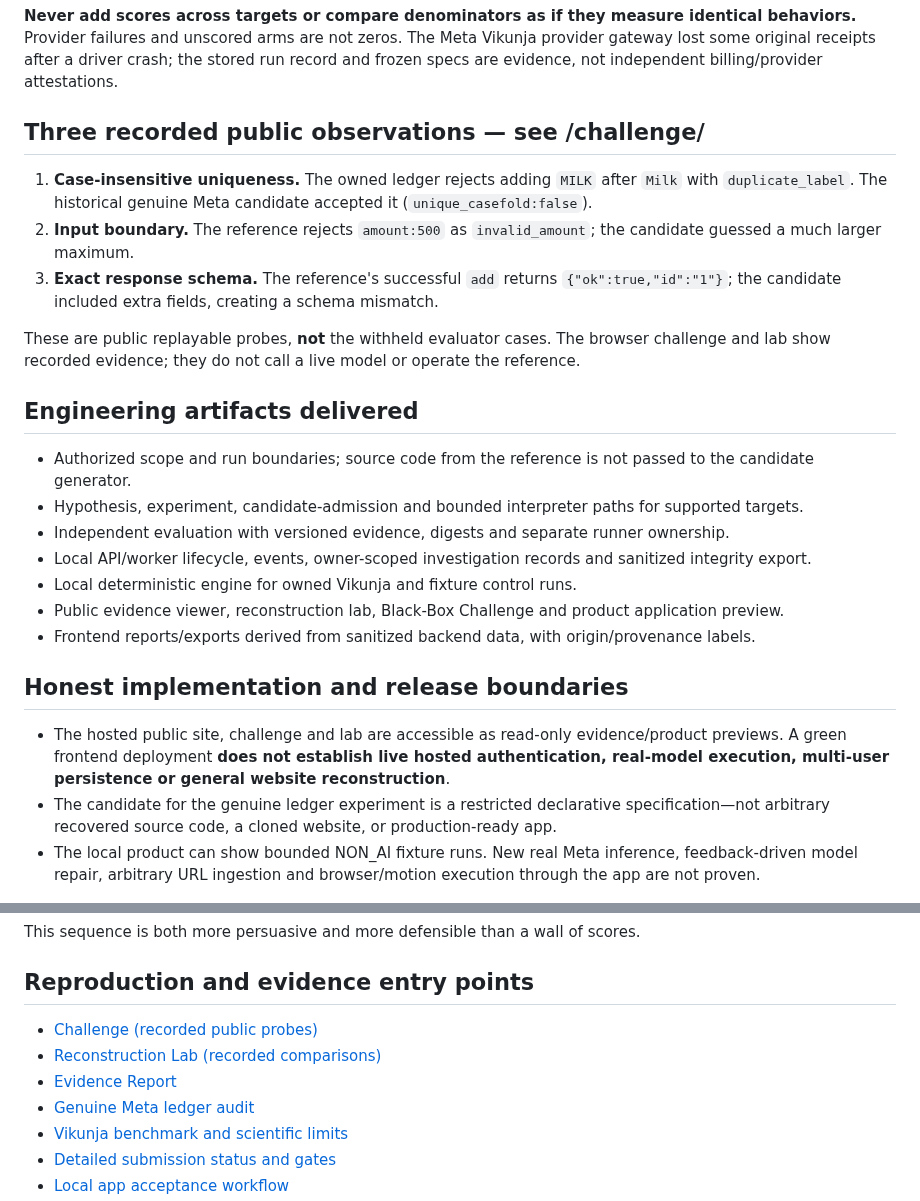
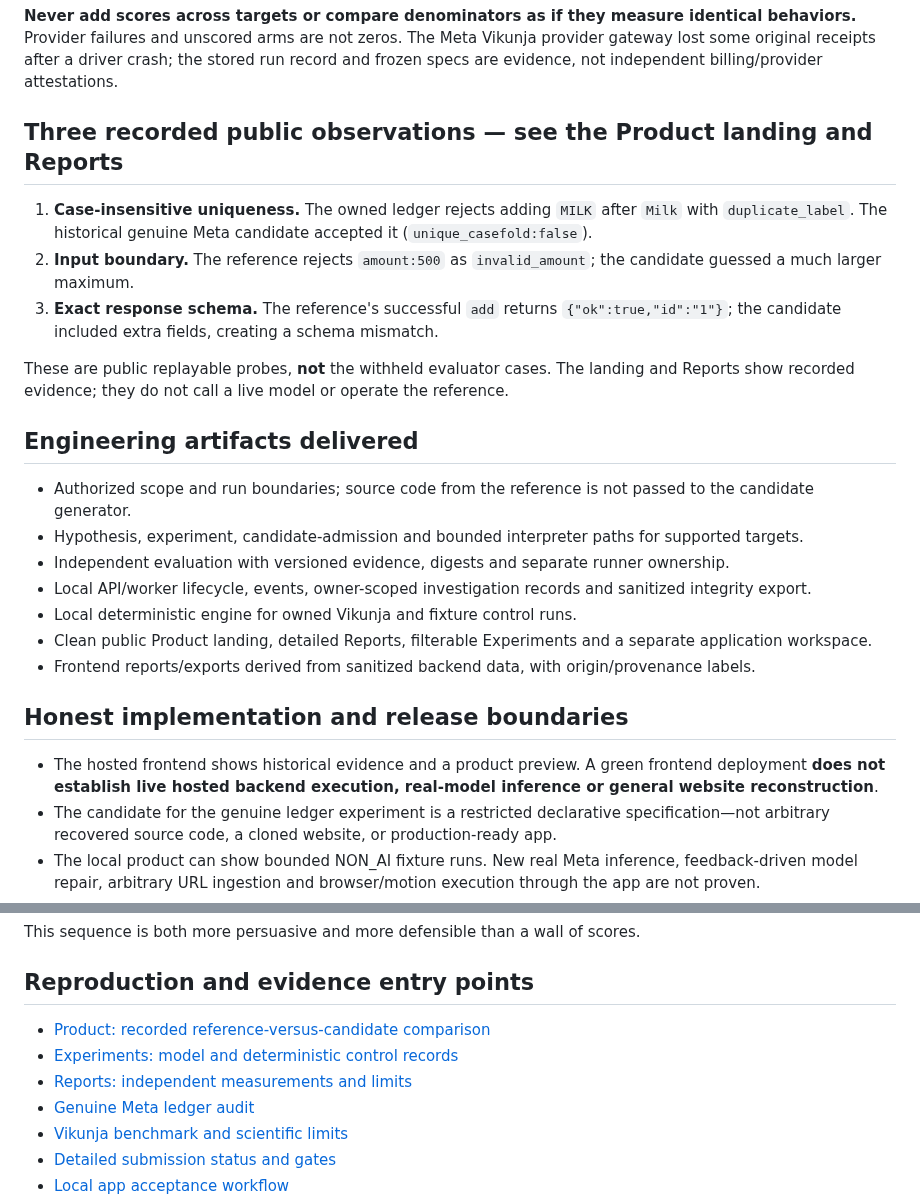
Before and after one commit to Ankit6149/second-source, a Markdown page: docs/JUDGE_EVIDENCE_DOSSIER_20261104.md, 2 parts joined by grey strips. GitHub-like rendering.

```diff
--- a/docs/JUDGE_EVIDENCE_DOSSIER_20261104.md
+++ b/docs/JUDGE_EVIDENCE_DOSSIER_20261104.md
@@ -20,12 +20,12 @@ Second Source uses an explicit authorized scope, recorded black-box inputs/outpu
 
 **Never add scores across targets or compare denominators as if they measure identical behaviors.** Provider failures and unscored arms are not zeros. The Meta Vikunja provider gateway lost some original receipts after a driver crash; the stored run record and frozen specs are evidence, not independent billing/provider attestations.
 
-## Three recorded public observations — see /challenge/
+## Three recorded public observations — see the Product landing and Reports
 1. **Case-insensitive uniqueness.** The owned ledger rejects adding `MILK` after `Milk` with `duplicate_label`. The historical genuine Meta candidate accepted it (`unique_casefold:false`).
 2. **Input boundary.** The reference rejects `amount:500` as `invalid_amount`; the candidate guessed a much larger maximum.
 3. **Exact response schema.** The reference's successful `add` returns `{"ok":true,"id":"1"}`; the candidate included extra fields, creating a schema mismatch.
 
-These are public replayable probes, **not** the withheld evaluator cases. The browser challenge and lab show recorded evidence; they do not call a live model or operate the reference.
+These are public replayable probes, **not** the withheld evaluator cases. The landing and Reports show recorded evidence; they do not call a live model or operate the reference.
 
 ## Engineering artifacts delivered
 - Authorized scope and run boundaries; source code from the reference is not passed to the candidate generator.
@@ -33,11 +33,11 @@ These are public replayable probes, **not** the withheld evaluator cases. The br
 - Independent evaluation with versioned evidence, digests and separate runner ownership.
 - Local API/worker lifecycle, events, owner-scoped investigation records and sanitized integrity export.
 - Local deterministic engine for owned Vikunja and fixture control runs.
-- Public evidence viewer, reconstruction lab, Black-Box Challenge and product application preview.
+- Clean public Product landing, detailed Reports, filterable Experiments and a separate application workspace.
 - Frontend reports/exports derived from sanitized backend data, with origin/provenance labels.
 
 ## Honest implementation and release boundaries
-- The hosted public site, challenge and lab are accessible as read-only evidence/product previews. A green frontend deployment **does not establish live hosted authentication, real-model execution, multi-user persistence or general website reconstruction**.
+- The hosted frontend shows historical evidence and a product preview. A green frontend deployment **does not establish live hosted backend execution, real-model inference or general website reconstruction**.
 - The candidate for the genuine ledger experiment is a restricted declarative specification—not arbitrary recovered source code, a cloned website, or production-ready app.
 - The local product can show bounded NON_AI fixture runs. New real Meta inference, feedback-driven model repair, arbitrary URL ingestion and browser/motion execution through the app are not proven.
 - Local event logs contain stage/event/status metadata. They do not expose detailed reference inputs/outputs unless the backend explicitly publishes a safe artifact. The UI must say this.
@@ -50,9 +50,9 @@ These are public replayable probes, **not** the withheld evaluator cases. The br
 This sequence is both more persuasive and more defensible than a wall of scores.
 
 ## Reproduction and evidence entry points
-- [Challenge (recorded public probes)](https://second-source-alpha.vercel.app/challenge/)
-- [Reconstruction Lab (recorded comparisons)](https://second-source-alpha.vercel.app/lab/)
-- [Evidence Report](https://second-source-alpha.vercel.app/evidence/)
+- [Product: recorded reference-versus-candidate comparison](https://second-source-alpha.vercel.app/)
+- [Experiments: model and deterministic control records](https://second-source-alpha.vercel.app/experiments/)
+- [Reports: independent measurements and limits](https://second-source-alpha.vercel.app/reports/)
 - [Genuine Meta ledger audit](JUDGE_EVIDENCE_G3.md)
 - [Vikunja benchmark and scientific limits](BENCHMARK_VIKUNJA.md)
 - [Detailed submission status and gates](HACKATHON_SUBMISSION_RUNBOOK.md)
```
Also changed, not shown: README.md (+2 -2 lines), docs/SUBMISSION_DRAFT.md (+2 -2 lines).
